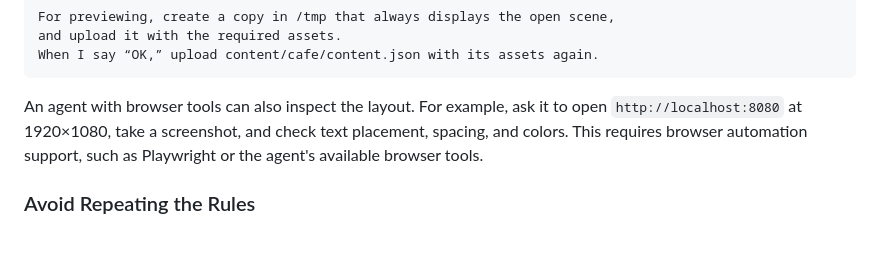
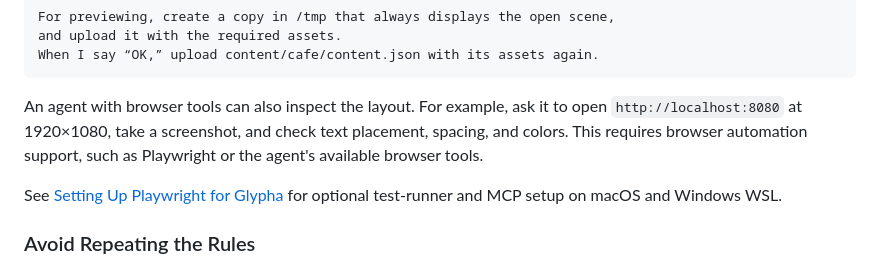
Before and after one commit to kuny/glypha, a Markdown page: docs/using-ai-agents.md, the part around the change. GitHub-like rendering; blank space fills up the shorter version.

```diff
--- a/docs/using-ai-agents.md
+++ b/docs/using-ai-agents.md
@@ -139,6 +139,8 @@ When I say “OK,” upload content/cafe/content.json with its assets again.
 
 An agent with browser tools can also inspect the layout. For example, ask it to open `http://localhost:8080` at 1920×1080, take a screenshot, and check text placement, spacing, and colors. This requires browser automation support, such as Playwright or the agent's available browser tools.
 
+See [Setting Up Playwright for Glypha](playwright-setup.md) for optional test-runner and MCP setup on macOS and Windows WSL.
+
 ### Avoid Repeating the Rules
 
 Repository instruction files can provide recurring context: Claude Code uses `CLAUDE.md`, and Codex uses `AGENTS.md`. You can ask an agent to create them with guidance such as the following. If an instruction file already exists, incorporate the guidance without replacing unrelated instructions.
```
Also changed, not shown: README.md (+2 -0 lines), docs/playwright-setup.md (added, +291 -0 lines).
